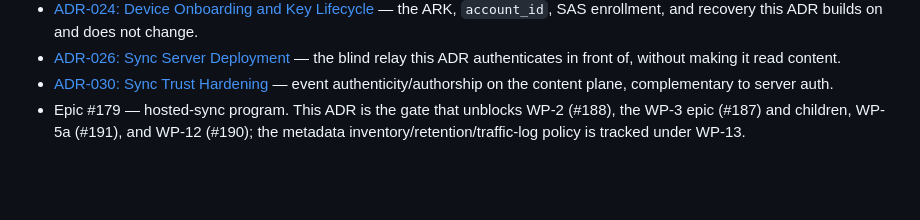
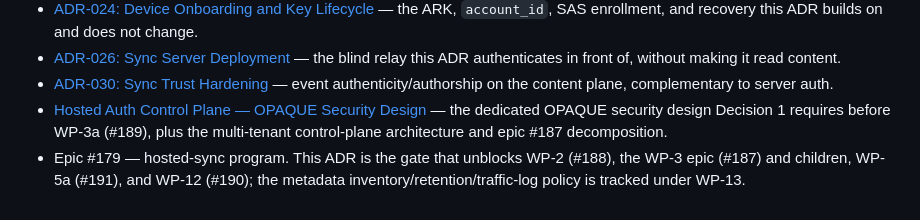
Before and after one commit to kafkade/pergamon, a Markdown page: docs/adr/029-server-auth-identity-and-join-flows.md, the part around the change. Drawn GitHub-style; blank space fills up the shorter version.

Commit message:
docs add hosted auth control-plane

```diff
--- a/docs/adr/029-server-auth-identity-and-join-flows.md
+++ b/docs/adr/029-server-auth-identity-and-join-flows.md
@@ -325,6 +325,9 @@ distinct to avoid the ADR-017 confusion:
   — the blind relay this ADR authenticates in front of, without making it read content.
 - [ADR-030: Sync Trust Hardening](030-sync-trust-hardening.md)
   — event authenticity/authorship on the content plane, complementary to server auth.
+- [Hosted Auth Control Plane — OPAQUE Security Design](../design/hosted-auth-control-plane.md)
+  — the dedicated OPAQUE security design Decision 1 requires before WP-3a (#189),
+  plus the multi-tenant control-plane architecture and epic #187 decomposition.
 - Epic #179 — hosted-sync program. This ADR is the gate that unblocks WP-2 (#188),
   the WP-3 epic (#187) and children, WP-5a (#191), and WP-12 (#190); the metadata
   inventory/retention/traffic-log policy is tracked under WP-13.
```
Also changed, not shown: docs/design/hosted-auth-control-plane.md (added, +584 -0 lines).
